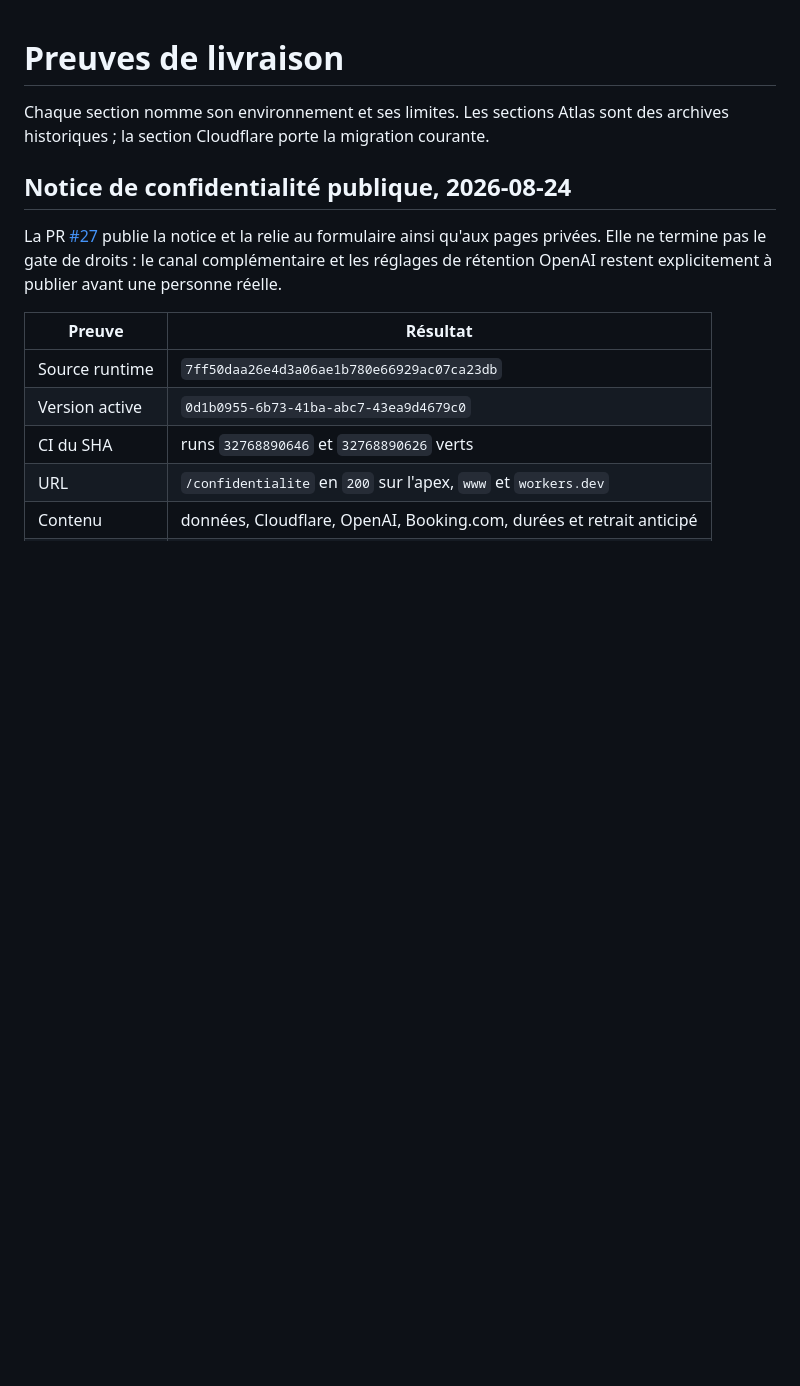
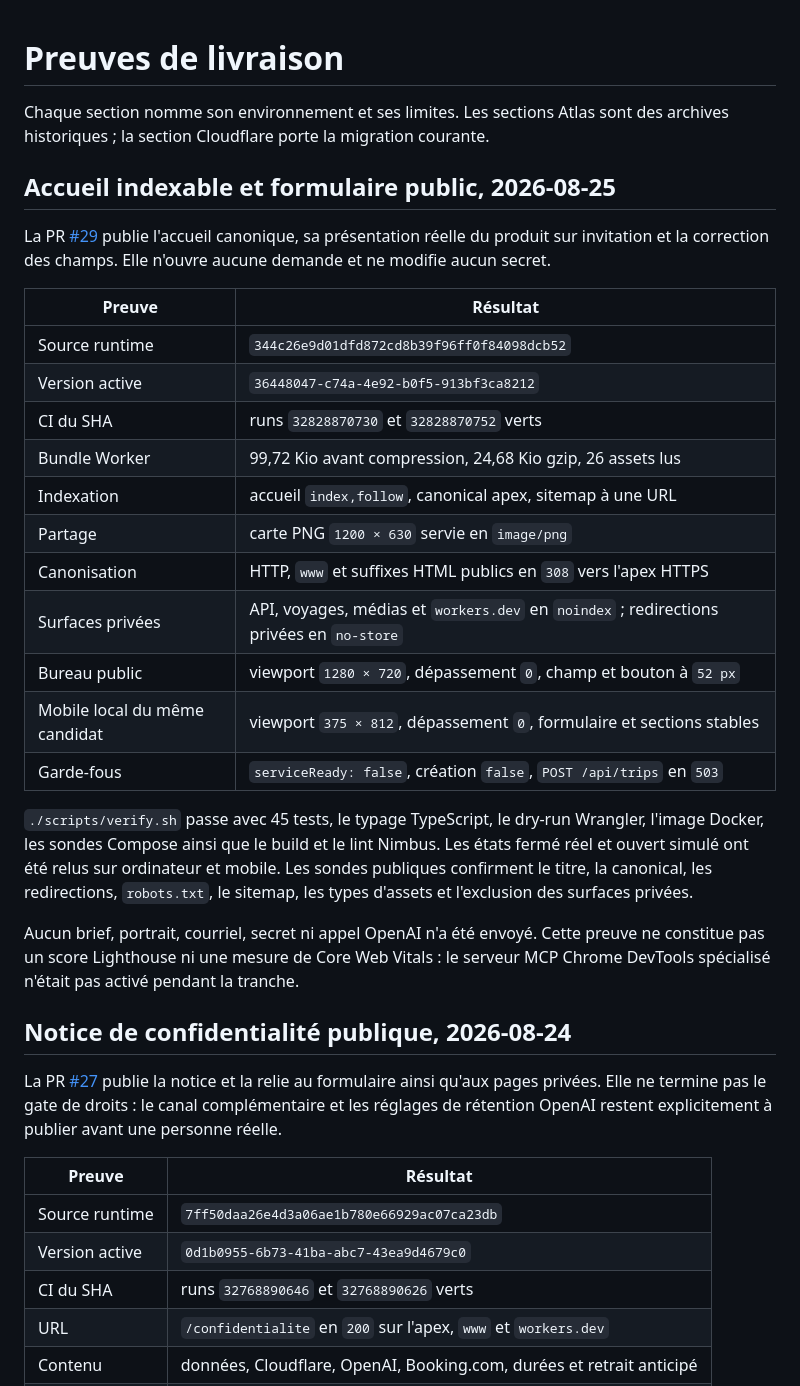
Before and after one commit to nclsppr/monflorian, a Markdown page: DELIVERY-EVIDENCE.md, the part around the change. GitHub-like rendering; blank space fills up the shorter version.

Commit message:
docs: consigne l’accueil SEO déployé (#30)

```diff
--- a/DELIVERY-EVIDENCE.md
+++ b/DELIVERY-EVIDENCE.md
@@ -2,6 +2,37 @@
 
 Chaque section nomme son environnement et ses limites. Les sections Atlas sont
 des archives historiques ; la section Cloudflare porte la migration courante.
+
+## Accueil indexable et formulaire public, 2026-08-25
+
+La PR [#29](https://github.com/nclsppr/monflorian/pull/29) publie l'accueil
+canonique, sa présentation réelle du produit sur invitation et la correction
+des champs. Elle n'ouvre aucune demande et ne modifie aucun secret.
+
+| Preuve | Résultat |
+| --- | --- |
+| Source runtime | `344c26e9d01dfd872cd8b39f96ff0f84098dcb52` |
+| Version active | `36448047-c74a-4e92-b0f5-913bf3ca8212` |
+| CI du SHA | runs `32828870730` et `32828870752` verts |
+| Bundle Worker | 99,72 Kio avant compression, 24,68 Kio gzip, 26 assets lus |
+| Indexation | accueil `index,follow`, canonical apex, sitemap à une URL |
+| Partage | carte PNG `1200 × 630` servie en `image/png` |
+| Canonisation | HTTP, `www` et suffixes HTML publics en `308` vers l'apex HTTPS |
+| Surfaces privées | API, voyages, médias et `workers.dev` en `noindex` ; redirections privées en `no-store` |
+| Bureau public | viewport `1280 × 720`, dépassement `0`, champ et bouton à `52 px` |
+| Mobile local du même candidat | viewport `375 × 812`, dépassement `0`, formulaire et sections stables |
+| Garde-fous | `serviceReady: false`, création `false`, `POST /api/trips` en `503` |
+
+`./scripts/verify.sh` passe avec 45 tests, le typage TypeScript, le dry-run
+Wrangler, l'image Docker, les sondes Compose ainsi que le build et le lint
+Nimbus. Les états fermé réel et ouvert simulé ont été relus sur ordinateur et
+mobile. Les sondes publiques confirment le titre, la canonical, les
+redirections, `robots.txt`, le sitemap, les types d'assets et l'exclusion des
+surfaces privées.
+
+Aucun brief, portrait, courriel, secret ni appel OpenAI n'a été envoyé. Cette
+preuve ne constitue pas un score Lighthouse ni une mesure de Core Web Vitals :
+le serveur MCP Chrome DevTools spécialisé n'était pas activé pendant la tranche.
 
 ## Notice de confidentialité publique, 2026-08-24
 
```
Also changed, not shown: STATUS.md (+39 -21 lines).
